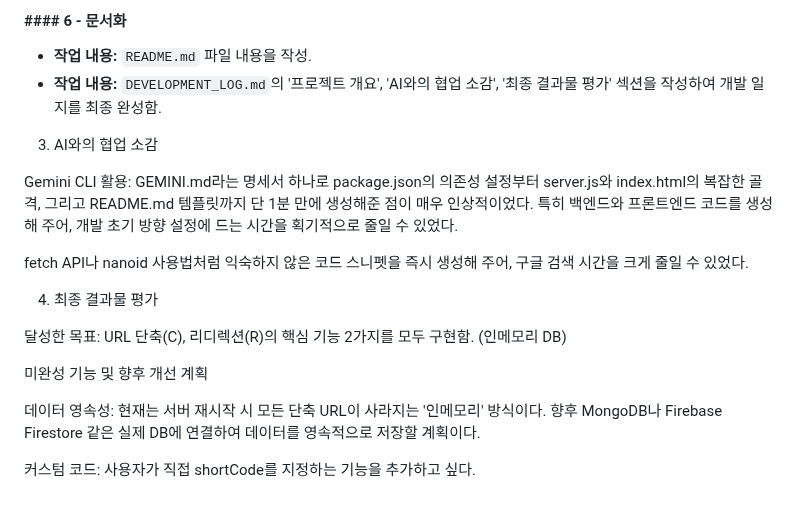
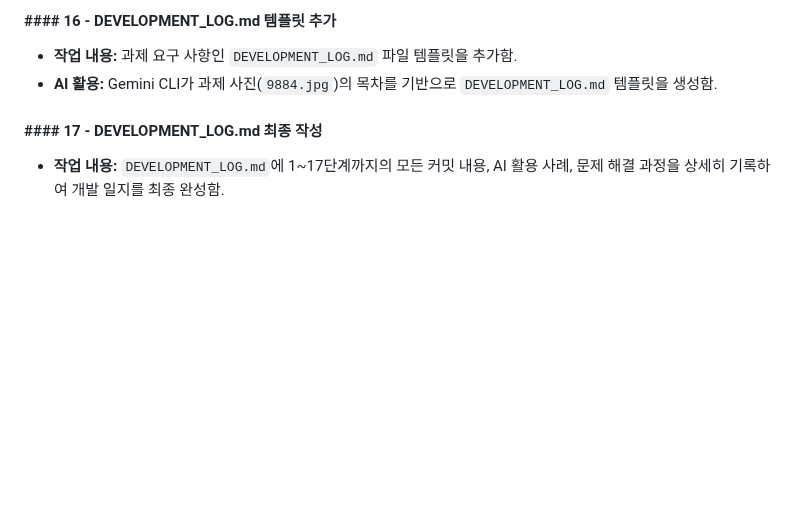
Before and after one commit to Na0927s/url-shortener-project, a Markdown page: DEVELOPMENT_LOG.md, the part around one of its changes. Drawn GitHub-style; blank space fills up the shorter version.

```diff
--- a/DEVELOPMENT_LOG.md
+++ b/DEVELOPMENT_LOG.md
@@ -46,22 +58,7 @@
 
-#### #### 6 - 문서화
--   **작업 내용:** `README.md` 파일 내용을 작성.
--   **작업 내용:** `DEVELOPMENT_LOG.md`의 '프로젝트 개요', 'AI와의 협업 소감', '최종 결과물 평가' 섹션을 작성하여 개발 일지를 최종 완성함.
+#### #### 16 - DEVELOPMENT_LOG.md 템플릿 추가
+- **작업 내용:** 과제 요구 사항인 `DEVELOPMENT_LOG.md` 파일 템플릿을 추가함.
+- **AI 활용:** Gemini CLI가 과제 사진(`9884.jpg`)의 목차를 기반으로 `DEVELOPMENT_LOG.md` 템플릿을 생성함.
 
-
-3. AI와의 협업 소감
-
-Gemini CLI 활용: GEMINI.md라는 명세서 하나로 package.json의 의존성 설정부터 server.js와 index.html의 복잡한 골격, 그리고 README.md 템플릿까지 단 1분 만에 생성해준 점이 매우 인상적이었다. 특히 백엔드와 프론트엔드 코드를 생성해 주어, 개발 초기 방향 설정에 드는 시간을 획기적으로 줄일 수 있었다.
-
-fetch API나 nanoid 사용법처럼 익숙하지 않은 코드 스니펫을 즉시 생성해 주어, 구글 검색 시간을 크게 줄일 수 있었다.
-
-4. 최종 결과물 평가
-
-달성한 목표: URL 단축(C), 리디렉션(R)의 핵심 기능 2가지를 모두 구현함. (인메모리 DB)
-
-
-미완성 기능 및 향후 개선 계획
-
-데이터 영속성: 현재는 서버 재시작 시 모든 단축 URL이 사라지는 '인메모리' 방식이다. 향후 MongoDB나 Firebase Firestore 같은 실제 DB에 연결하여 데이터를 영속적으로 저장할 계획이다.
-
-커스텀 코드: 사용자가 직접 shortCode를 지정하는 기능을 추가하고 싶다.
+#### #### 17 - DEVELOPMENT_LOG.md 최종 작성
+- **작업 내용:** `DEVELOPMENT_LOG.md`에 1~17단계까지의 모든 커밋 내용, AI 활용 사례, 문제 해결 과정을 상세히 기록하여 개발 일지를 최종 완성함.
```
Also changed, not shown: other parts of DEVELOPMENT_LOG.md (+38 -26 lines).
